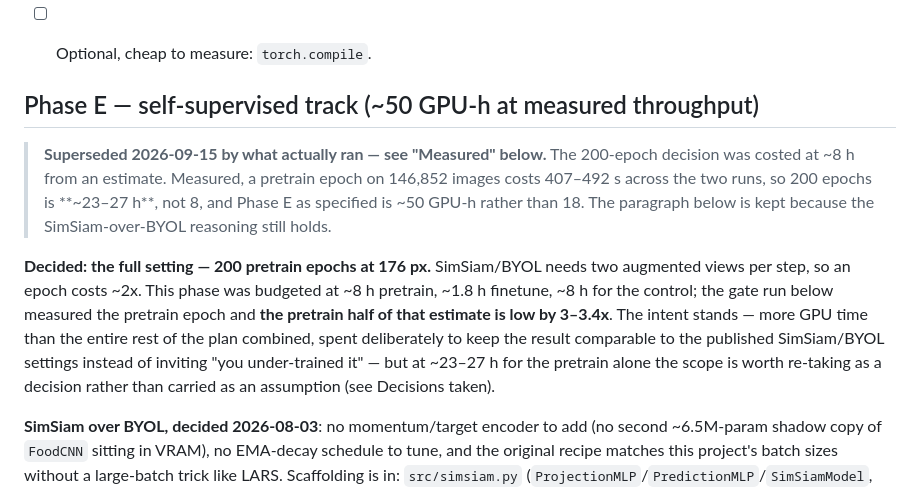
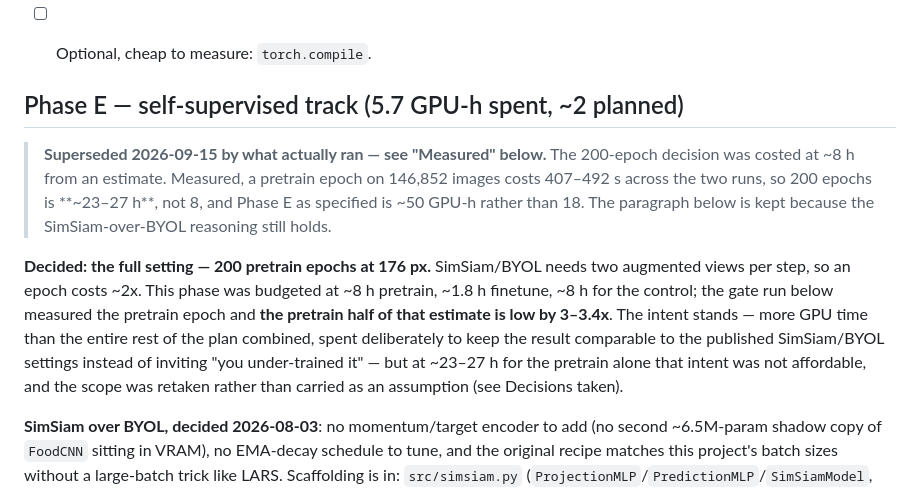
Before and after one commit to lorenzoliuzzo/supervised-learning-on-food-images, a Markdown page: plans/2026-07-30-training-roadmap.md, the part around the change. Rendered like a GitHub page.

Commit message:
Align the Phase E heading and preamble with the retaken scope
The heading still advertised the ~50 GPU-h of the retired 200-epoch plan and
the preamble still called the scope 'worth re-taking' after the merge had
retaken it.

Co-Authored-By: Claude <noreply@anthropic.com>

```diff
--- a/plans/2026-07-30-training-roadmap.md
+++ b/plans/2026-07-30-training-roadmap.md
@@ -556,13 +556,13 @@ recipe are both decided.
       not an exactly reproducible one.
 - [ ] Optional, cheap to measure: `torch.compile`.
 
-## Phase E — self-supervised track (~50 GPU-h at measured throughput)
+## Phase E — self-supervised track (5.7 GPU-h spent, ~2 planned)
 
 > **Superseded 2026-09-15 by what actually ran — see "Measured" below.** The
 > 200-epoch decision was costed at ~8 h from an estimate. Measured, a pretrain
 > epoch on 146,852 images costs 407–492 s across the two runs, so 200 epochs is
-> **~23–27 h**, not 8, and Phase E as specified is ~50 GPU-h rather than 18. The paragraph below is
-> kept because the SimSiam-over-BYOL reasoning still holds.
+> **~23–27 h**, not 8, and Phase E as specified is ~50 GPU-h rather than 18. The
+> paragraph below is kept because the SimSiam-over-BYOL reasoning still holds.
 
 **Decided: the full setting — 200 pretrain epochs at 176 px.** SimSiam/BYOL needs
 two augmented views per step, so an epoch costs ~2x. This phase was budgeted at
@@ -571,8 +571,8 @@ the pretrain epoch and **the pretrain half of that estimate is low by 3–3.4x**
 intent stands — more GPU time than the entire rest of the plan combined, spent
 deliberately to keep the result comparable to the published SimSiam/BYOL settings
 instead of inviting "you under-trained it" — but at ~23–27 h for the pretrain
-alone the scope is worth re-taking as a decision rather than carried as an
-assumption (see Decisions taken).
+alone that intent was not affordable, and the scope was retaken rather than
+carried as an assumption (see Decisions taken).
 
 **SimSiam over BYOL, decided 2026-08-03**: no momentum/target encoder to add
 (no second ~6.5M-param shadow copy of `FoodCNN` sitting in VRAM), no EMA-decay
```
